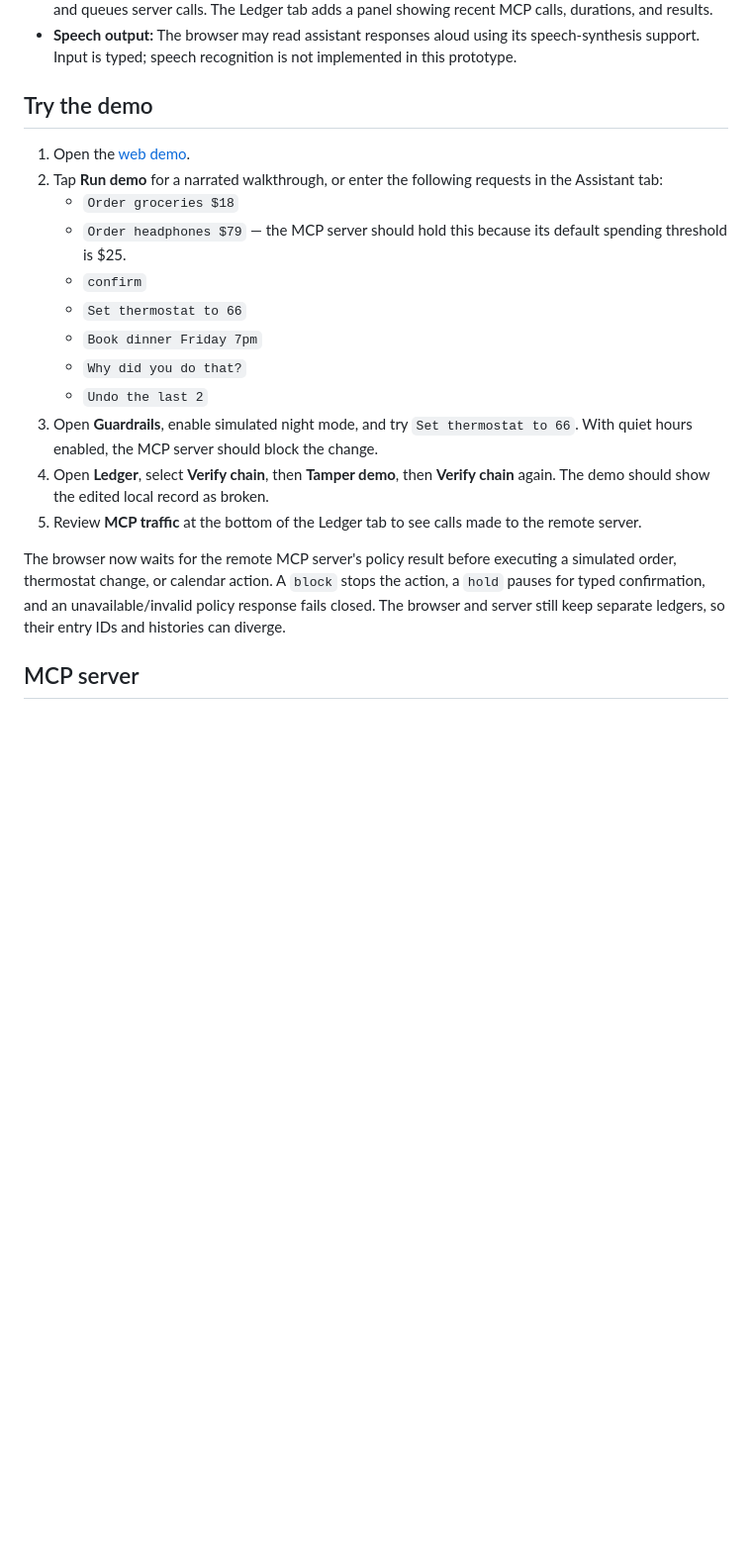
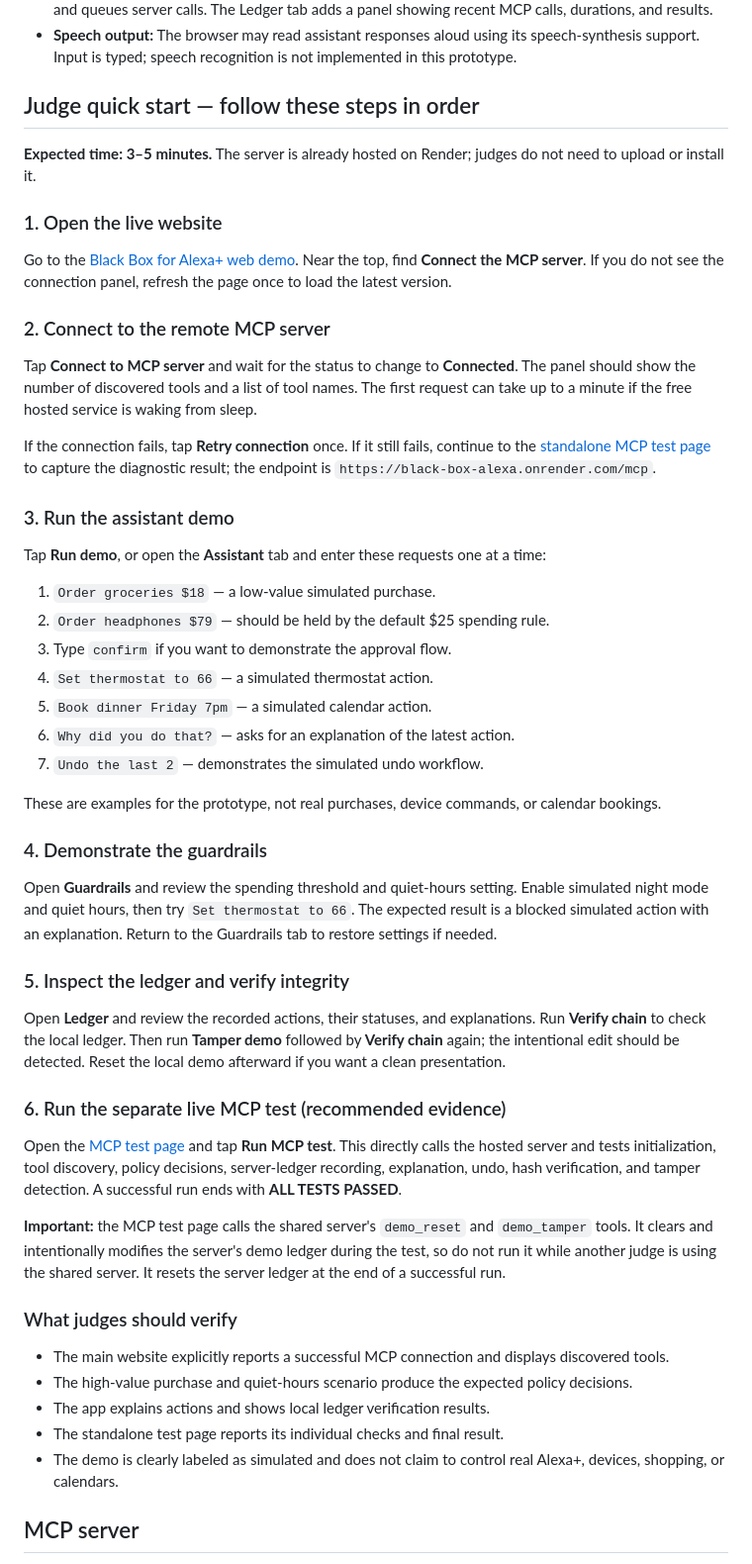
Before and after one commit to u19725505-star/black-box-alexa, a Markdown page: README.md, the part around the change. Shown at 99% size. GitHub-like rendering; blank space fills up the shorter version.

Commit message:
Add judge-ready step-by-step demo and MCP test instructions

```diff
--- a/README.md
+++ b/README.md
@@ -20,22 +20,56 @@ When an assistant can take actions, users need to understand what was requested,
 - **MCP server and traffic panel:** The browser connects to the deployed MCP endpoint, lists available tools, and queues server calls. The Ledger tab adds a panel showing recent MCP calls, durations, and results.
 - **Speech output:** The browser may read assistant responses aloud using its speech-synthesis support. Input is typed; speech recognition is not implemented in this prototype.
 
-## Try the demo
+## Judge quick start — follow these steps in order
 
-1. Open the [web demo](https://u19725505-star.github.io/black-box-alexa/).
-2. Tap **Run demo** for a narrated walkthrough, or enter the following requests in the Assistant tab:
-   - `Order groceries $18`
-   - `Order headphones $79` — the MCP server should hold this because its default spending threshold is $25.
-   - `confirm`
-   - `Set thermostat to 66`
-   - `Book dinner Friday 7pm`
-   - `Why did you do that?`
-   - `Undo the last 2`
-3. Open **Guardrails**, enable simulated night mode, and try `Set thermostat to 66`. With quiet hours enabled, the MCP server should block the change.
-4. Open **Ledger**, select **Verify chain**, then **Tamper demo**, then **Verify chain** again. The demo should show the edited local record as broken.
-5. Review **MCP traffic** at the bottom of the Ledger tab to see calls made to the remote server.
+**Expected time: 3–5 minutes.** The server is already hosted on Render; judges do not need to upload or install it.
 
-The browser now waits for the remote MCP server's policy result before executing a simulated order, thermostat change, or calendar action. A `block` stops the action, a `hold` pauses for typed confirmation, and an unavailable/invalid policy response fails closed. The browser and server still keep separate ledgers, so their entry IDs and histories can diverge.
+### 1. Open the live website
+
+Go to the [Black Box for Alexa+ web demo](https://u19725505-star.github.io/black-box-alexa/). Near the top, find **Connect the MCP server**. If you do not see the connection panel, refresh the page once to load the latest version.
+
+### 2. Connect to the remote MCP server
+
+Tap **Connect to MCP server** and wait for the status to change to **Connected**. The panel should show the number of discovered tools and a list of tool names. The first request can take up to a minute if the free hosted service is waking from sleep.
+
+If the connection fails, tap **Retry connection** once. If it still fails, continue to the [standalone MCP test page](https://u19725505-star.github.io/black-box-alexa/mcptest.html) to capture the diagnostic result; the endpoint is `https://black-box-alexa.onrender.com/mcp`.
+
+### 3. Run the assistant demo
+
+Tap **Run demo**, or open the **Assistant** tab and enter these requests one at a time:
+
+1. `Order groceries $18` — a low-value simulated purchase.
+2. `Order headphones $79` — should be held by the default $25 spending rule.
+3. Type `confirm` if you want to demonstrate the approval flow.
+4. `Set thermostat to 66` — a simulated thermostat action.
+5. `Book dinner Friday 7pm` — a simulated calendar action.
+6. `Why did you do that?` — asks for an explanation of the latest action.
+7. `Undo the last 2` — demonstrates the simulated undo workflow.
+
+These are examples for the prototype, not real purchases, device commands, or calendar bookings.
+
+### 4. Demonstrate the guardrails
+
+Open **Guardrails** and review the spending threshold and quiet-hours setting. Enable simulated night mode and quiet hours, then try `Set thermostat to 66`. The expected result is a blocked simulated action with an explanation. Return to the Guardrails tab to restore settings if needed.
+
+### 5. Inspect the ledger and verify integrity
+
+Open **Ledger** and review the recorded actions, their statuses, and explanations. Run **Verify chain** to check the local ledger. Then run **Tamper demo** followed by **Verify chain** again; the intentional edit should be detected. Reset the local demo afterward if you want a clean presentation.
+
+### 6. Run the separate live MCP test (recommended evidence)
+
+Open the [MCP test page](https://u19725505-star.github.io/black-box-alexa/mcptest.html) and tap **Run MCP test**. This directly calls the hosted server and tests initialization, tool discovery, policy decisions, server-ledger recording, explanation, undo, hash verification, and tamper detection. A successful run ends with **ALL TESTS PASSED**.
+
+**Important:** the MCP test page calls the shared server's `demo_reset` and `demo_tamper` tools. It clears and intentionally modifies the server's demo ledger during the test, so do not run it while another judge is using the shared server. It resets the server ledger at the end of a successful run.
+
+### What judges should verify
+
+- The main website explicitly reports a successful MCP connection and displays discovered tools.
+- The high-value purchase and quiet-hours scenario produce the expected policy decisions.
+- The app explains actions and shows local ledger verification results.
+- The standalone test page reports its individual checks and final result.
+- The demo is clearly labeled as simulated and does not claim to control real Alexa+, devices, shopping, or calendars.
+
 
 ## MCP server
 
```
